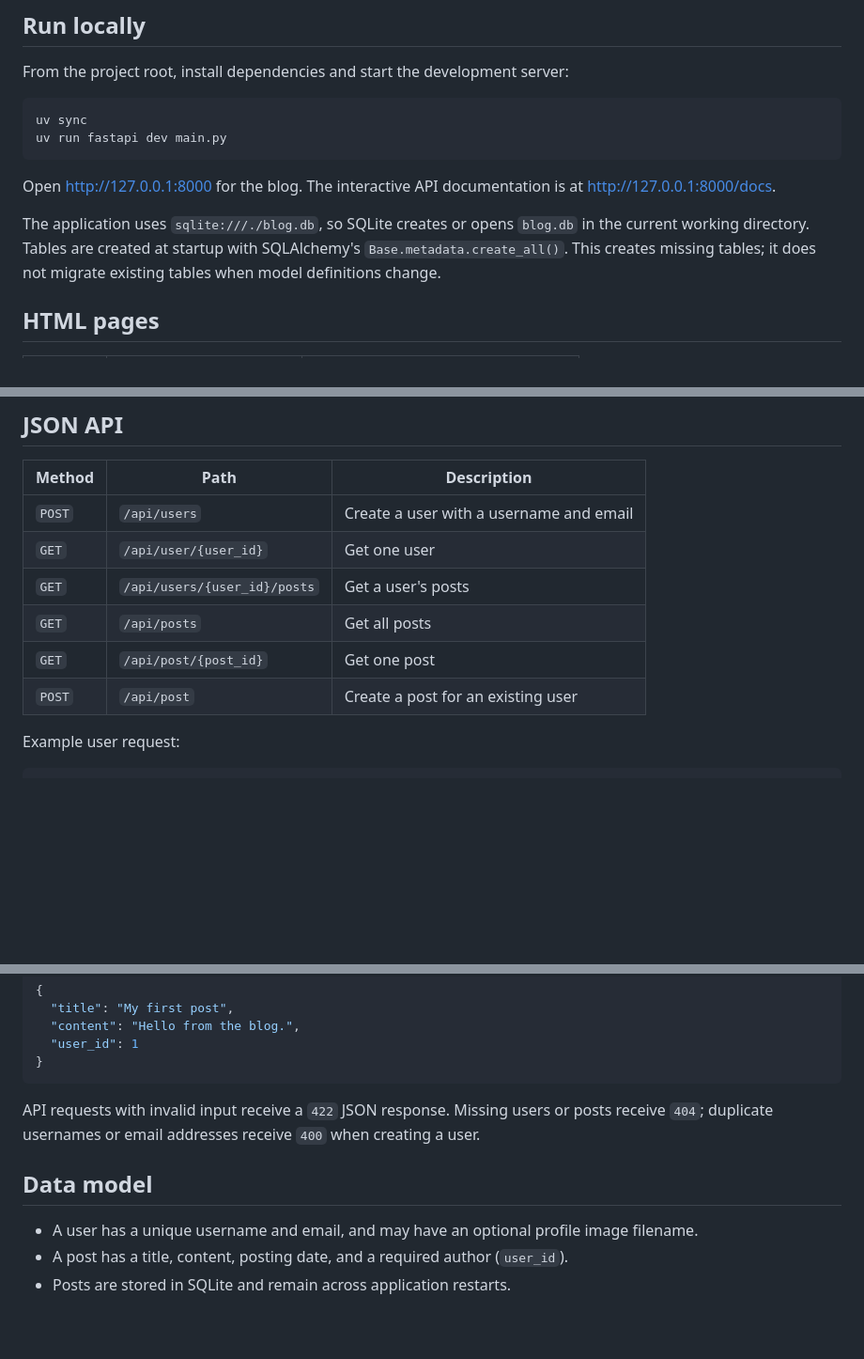
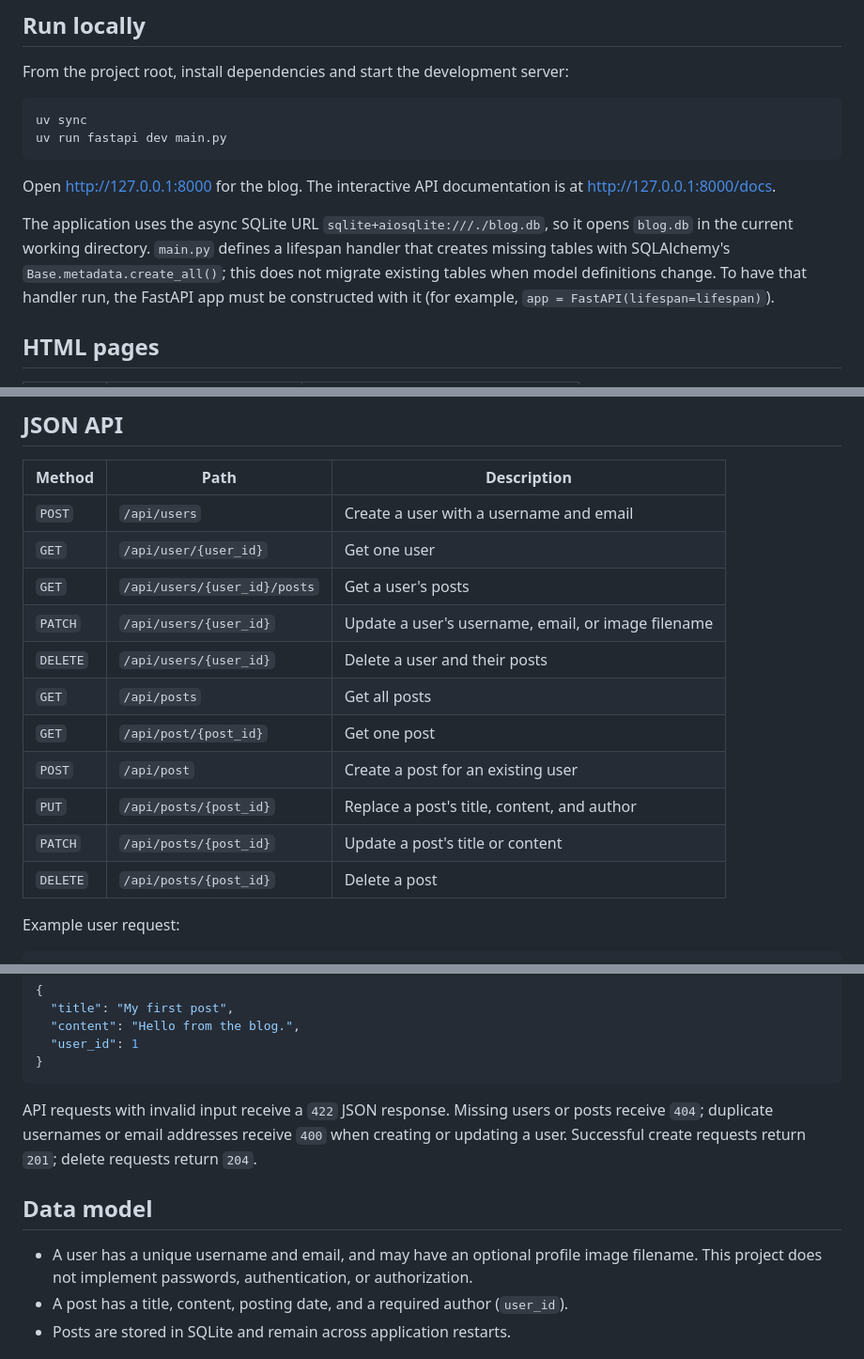
Before and after one commit to shiran-dinushka/fastapi_blog, a Markdown page: README.md, 3 parts joined by grey strips. Shown at 94% size. GitHub-like rendering; blank space fills up the shorter version.

````diff
--- a/README.md
+++ b/README.md
@@ -18,7 +18,7 @@ uv run fastapi dev main.py
 
 Open <http://127.0.0.1:8000> for the blog. The interactive API documentation is at <http://127.0.0.1:8000/docs>.
 
-The application uses `sqlite:///./blog.db`, so SQLite creates or opens `blog.db` in the current working directory. Tables are created at startup with SQLAlchemy's `Base.metadata.create_all()`. This creates missing tables; it does not migrate existing tables when model definitions change.
+The application uses the async SQLite URL `sqlite+aiosqlite:///./blog.db`, so it opens `blog.db` in the current working directory. `main.py` defines a lifespan handler that creates missing tables with SQLAlchemy's `Base.metadata.create_all()`; this does not migrate existing tables when model definitions change. To have that handler run, the FastAPI app must be constructed with it (for example, `app = FastAPI(lifespan=lifespan)`).
 
 ## HTML pages
 
@@ -38,9 +38,14 @@ The app serves assets from `static/` at `/static` and uploaded or user media fro
 | `POST` | `/api/users` | Create a user with a username and email |
 | `GET` | `/api/user/{user_id}` | Get one user |
 | `GET` | `/api/users/{user_id}/posts` | Get a user's posts |
+| `PATCH` | `/api/users/{user_id}` | Update a user's username, email, or image filename |
+| `DELETE` | `/api/users/{user_id}` | Delete a user and their posts |
 | `GET` | `/api/posts` | Get all posts |
 | `GET` | `/api/post/{post_id}` | Get one post |
 | `POST` | `/api/post` | Create a post for an existing user |
+| `PUT` | `/api/posts/{post_id}` | Replace a post's title, content, and author |
+| `PATCH` | `/api/posts/{post_id}` | Update a post's title or content |
+| `DELETE` | `/api/posts/{post_id}` | Delete a post |
 
 Example user request:
 
@@ -61,11 +66,11 @@ Example post request:
 }
 ```
 
-API requests with invalid input receive a `422` JSON response. Missing users or posts receive `404`; duplicate usernames or email addresses receive `400` when creating a user.
+API requests with invalid input receive a `422` JSON response. Missing users or posts receive `404`; duplicate usernames or email addresses receive `400` when creating or updating a user. Successful create requests return `201`; delete requests return `204`.
 
 ## Data model
 
-- A user has a unique username and email, and may have an optional profile image filename.
+- A user has a unique username and email, and may have an optional profile image filename. This project does not implement passwords, authentication, or authorization.
 - A post has a title, content, posting date, and a required author (`user_id`).
 - Posts are stored in SQLite and remain across application restarts.
 
````
